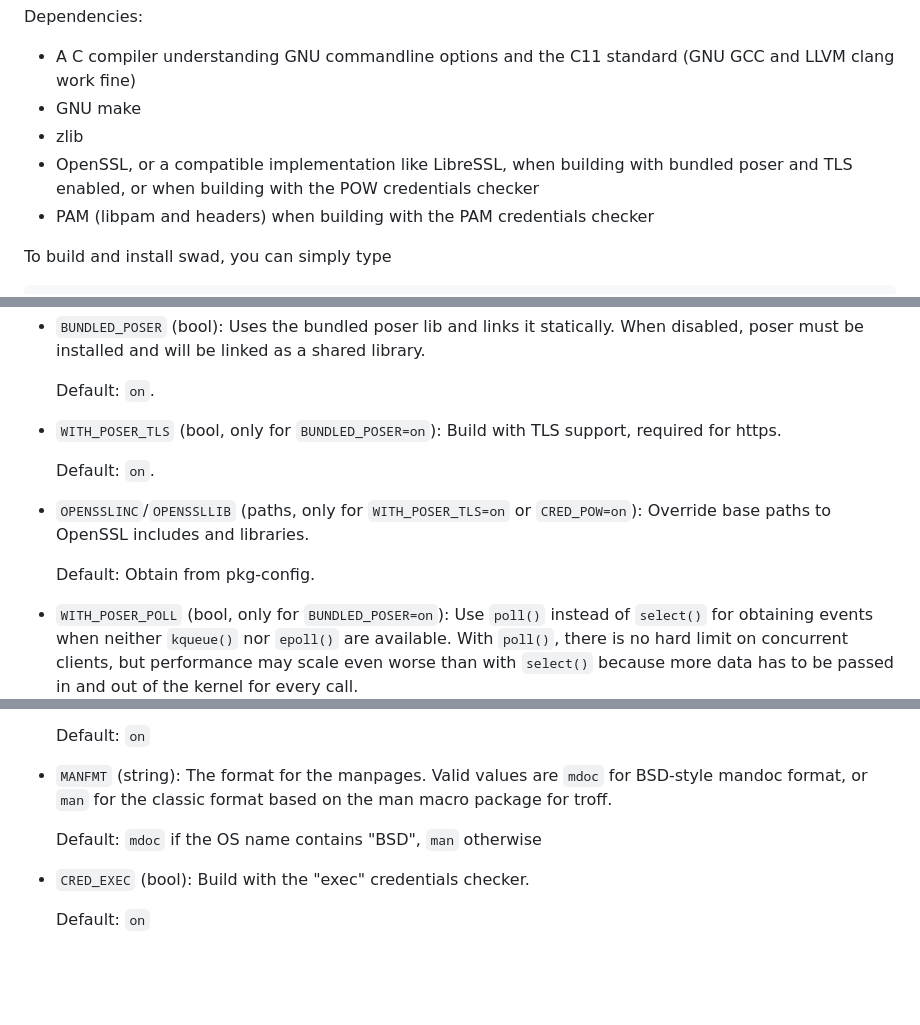
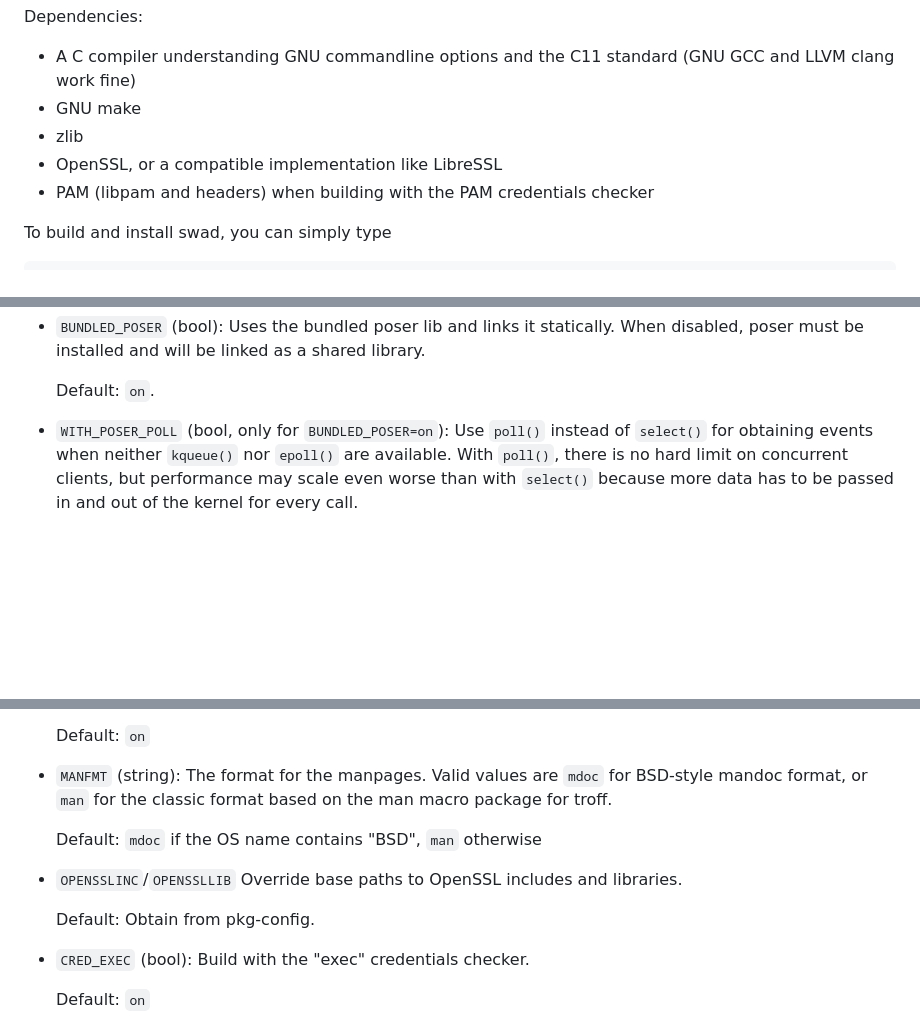
Before and after one commit to Zirias/swad, a Markdown page: README.md, 3 parts joined by grey strips. Drawn GitHub-style; blank space fills up the shorter version.

```diff
--- a/README.md
+++ b/README.md
@@ -266,9 +265,7 @@ Dependencies:
   (GNU GCC and LLVM clang work fine)
 * GNU make
 * zlib
-* OpenSSL, or a compatible implementation like LibreSSL, when building with
-  bundled poser and TLS enabled, or when building with the POW credentials
-  checker
+* OpenSSL, or a compatible implementation like LibreSSL
 * PAM (libpam and headers) when building with the PAM credentials checker
 
 To build and install swad, you can simply type
@@ -299,16 +296,6 @@ The following build options are available:
   library.
 
   Default: `on`.
-
-* `WITH_POSER_TLS` (bool, only for `BUNDLED_POSER=on`): Build with TLS
-  support, required for https.
-
-  Default: `on`.
-
-* `OPENSSLINC`/`OPENSSLLIB` (paths, only for `WITH_POSER_TLS=on` or
-  `CRED_POW=on`): Override base paths to OpenSSL includes and libraries.
-
-  Default: Obtain from pkg-config.
 
 * `WITH_POSER_POLL` (bool, only for `BUNDLED_POSER=on`): Use `poll()` instead
   of `select()` for obtaining events when neither `kqueue()` nor `epoll()`
@@ -387,6 +374,11 @@ The following build options are available:
 
   Default: `mdoc` if the OS name contains "BSD", `man` otherwise
 
+* `OPENSSLINC`/`OPENSSLLIB` Override base paths to OpenSSL includes and
+  libraries.
+
+  Default: Obtain from pkg-config.
+
 * `CRED_EXEC` (bool): Build with the "exec" credentials checker.
 
   Default: `on`
```
Also changed, not shown: other parts of README.md (+11 -12 lines), README.pow.md (+0 -5 lines).
